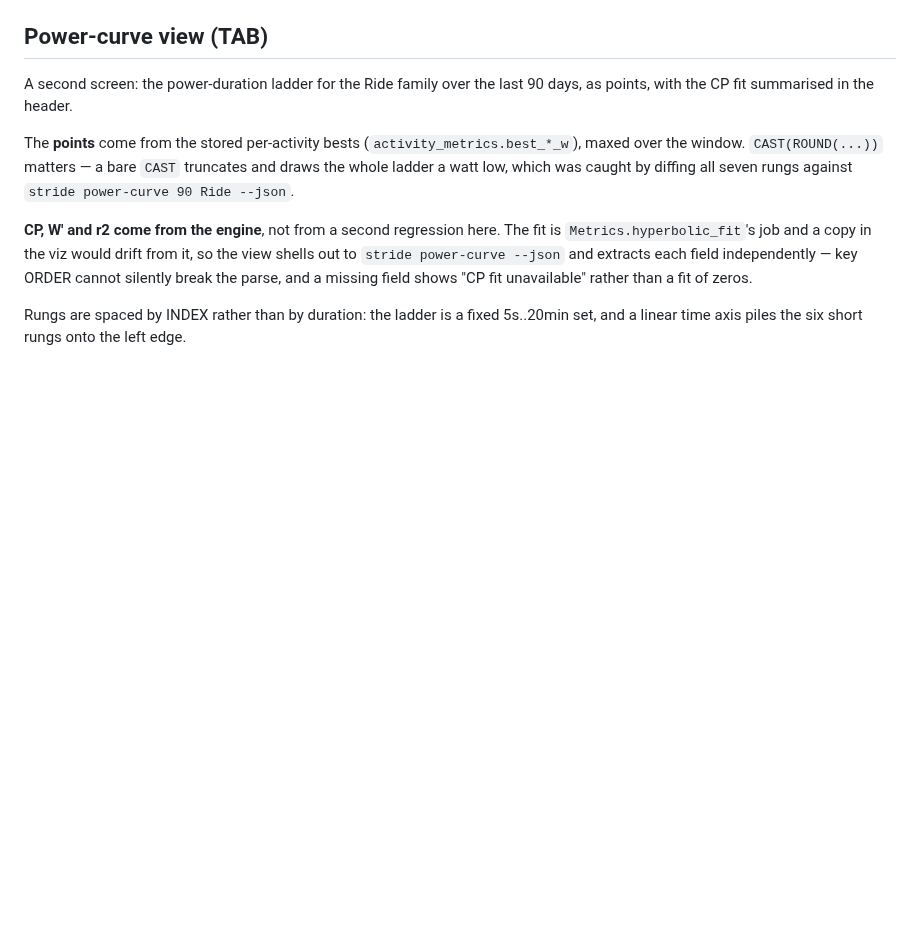
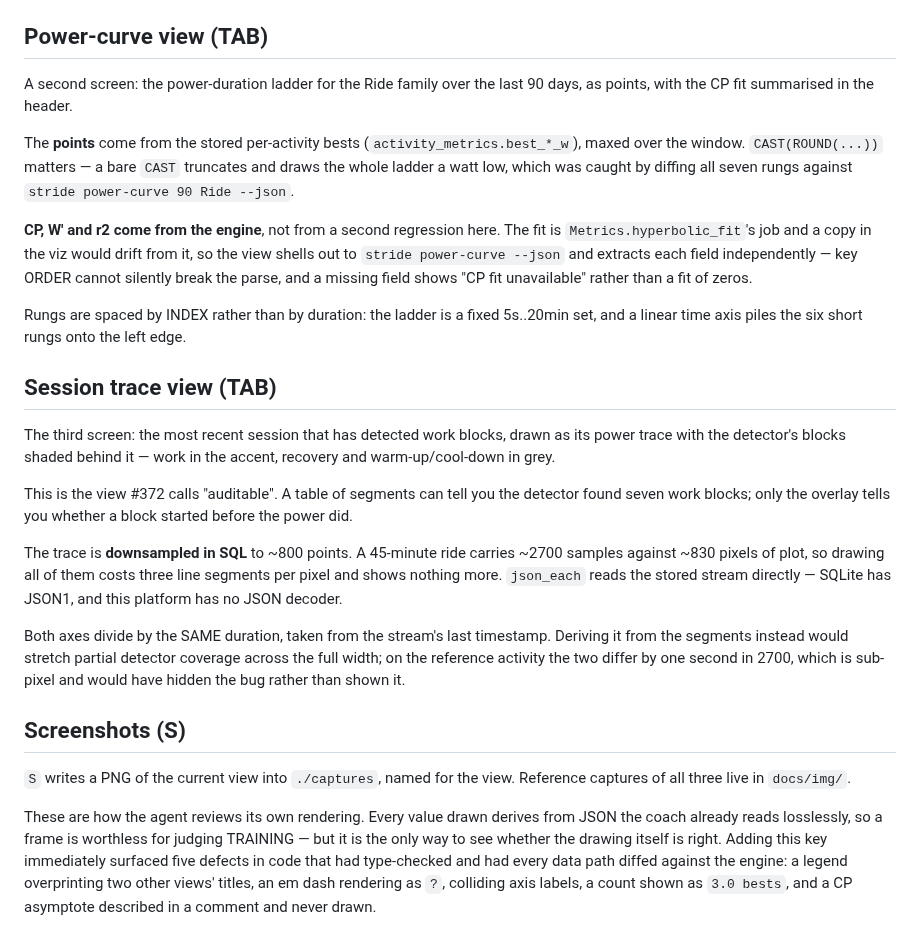
Before and after one commit to eschizoid/stride, a Markdown page: docs/viz.md, the part around one of its changes. Rendered like a GitHub page; blank space fills up the shorter version.

```diff
--- a/docs/viz.md
+++ b/docs/viz.md
@@ -63,3 +63,37 @@ shows "CP fit unavailable" rather than a fit of zeros.
 
 Rungs are spaced by INDEX rather than by duration: the ladder is a fixed 5s..20min
 set, and a linear time axis piles the six short rungs onto the left edge.
+
+## Session trace view (TAB)
+
+The third screen: the most recent session that has detected work blocks, drawn as
+its power trace with the detector's blocks shaded behind it — work in the accent,
+recovery and warm-up/cool-down in grey.
+
+This is the view #372 calls "auditable". A table of segments can tell you the
+detector found seven work blocks; only the overlay tells you whether a block
+started before the power did.
+
+The trace is **downsampled in SQL** to ~800 points. A 45-minute ride carries ~2700
+samples against ~830 pixels of plot, so drawing all of them costs three line
+segments per pixel and shows nothing more. `json_each` reads the stored stream
+directly — SQLite has JSON1, and this platform has no JSON decoder.
+
+Both axes divide by the SAME duration, taken from the stream's last timestamp.
+Deriving it from the segments instead would stretch partial detector coverage
+across the full width; on the reference activity the two differ by one second in
+2700, which is sub-pixel and would have hidden the bug rather than shown it.
+
+## Screenshots (S)
+
+`S` writes a PNG of the current view into `./captures`, named for the view.
+Reference captures of all three live in `docs/img/`.
+
+These are how the agent reviews its own rendering. Every value drawn derives from
+JSON the coach already reads losslessly, so a frame is worthless for judging
+TRAINING — but it is the only way to see whether the drawing itself is right.
+Adding this key immediately surfaced five defects in code that had type-checked
+and had every data path diffed against the engine: a legend overprinting two
+other views' titles, an em dash rendering as `?`, colliding axis labels, a count
+shown as `3.0 bests`, and a CP asymptote described in a comment and never drawn.
+
```
Also changed, not shown: other parts of docs/viz.md (+5 -0 lines), docs/adr/0015-pixels-for-the-human-state-for-the-coach.md (+53 -0 lines), docs/img/form-board.png (added), docs/img/power-curve.png (added), docs/img/session-trace.png (added), 1 other file.
